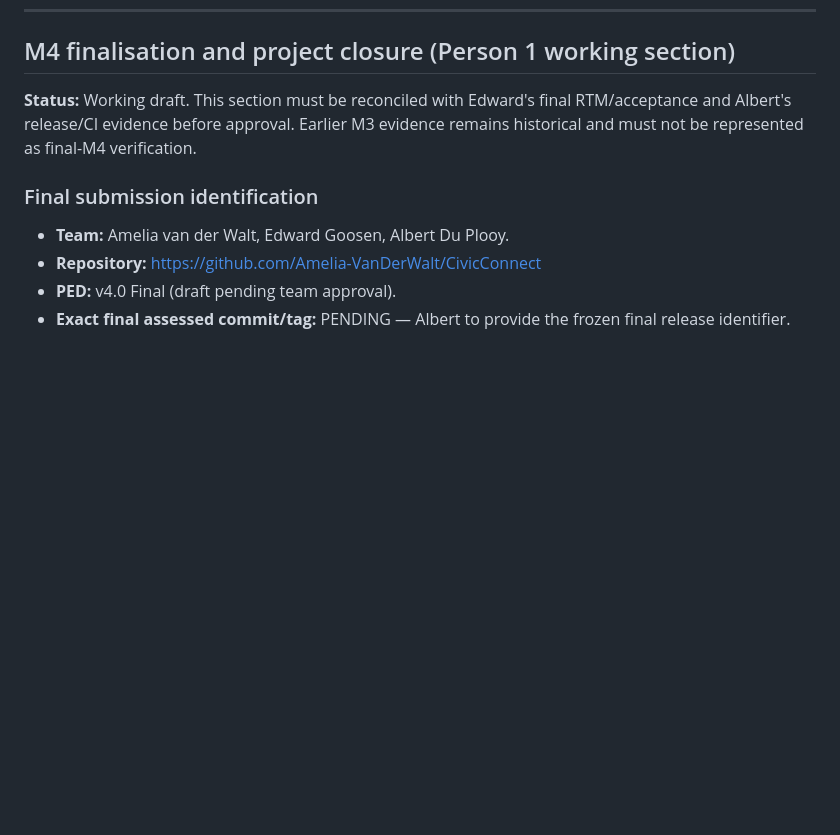
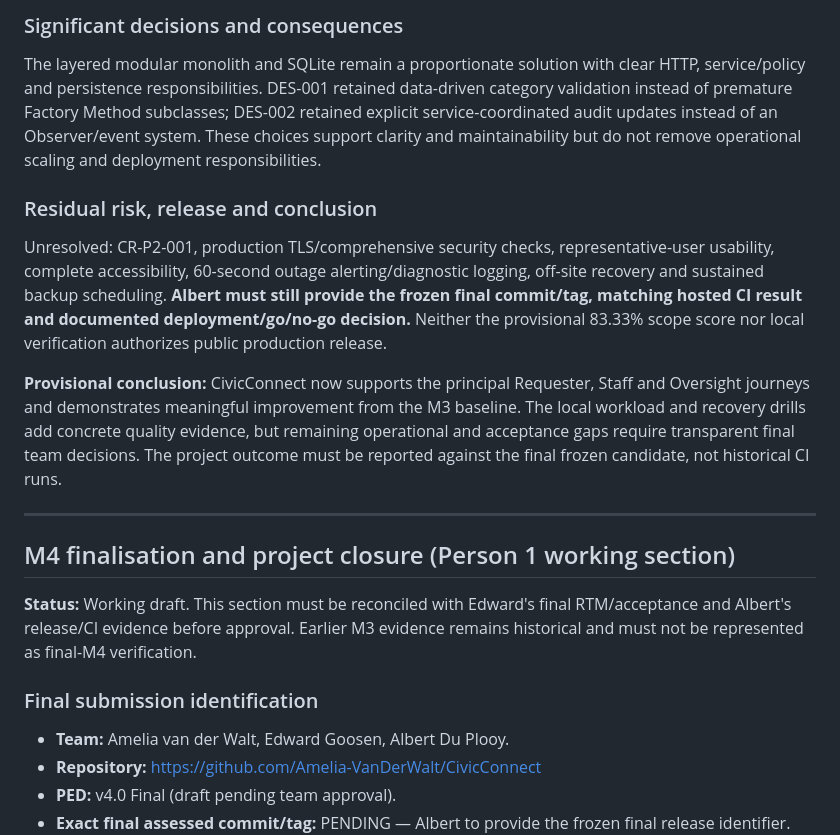
Before and after one commit to Amelia-VanDerWalt/CivicConnect, a Markdown page: docs/PED/PED_v4.0.md, the part around one of its changes. Rendered like a GitHub page; blank space fills up the shorter version.

Commit message:
docs(m4): reconcile scope, workflows, load, recovery and residual risks

```diff
--- a/docs/PED/PED_v4.0.md
+++ b/docs/PED/PED_v4.0.md
@@ -345,3 +391,15 @@ Preserve PED v1.0 and v2.0 as historical baselines. Update this PED, the RTM, re
+### Significant decisions and consequences
+
+The layered modular monolith and SQLite remain a proportionate solution with clear HTTP, service/policy and persistence responsibilities. DES-001 retained data-driven category validation instead of premature Factory Method subclasses; DES-002 retained explicit service-coordinated audit updates instead of an Observer/event system. These choices support clarity and maintainability but do not remove operational scaling and deployment responsibilities.
+
+### Residual risk, release and conclusion
+
+Unresolved: CR-P2-001, production TLS/comprehensive security checks, representative-user usability, complete accessibility, 60-second outage alerting/diagnostic logging, off-site recovery and sustained backup scheduling. **Albert must still provide the frozen final commit/tag, matching hosted CI result and documented deployment/go/no-go decision.** Neither the provisional 83.33% scope score nor local verification authorizes public production release.
+
+**Provisional conclusion:** CivicConnect now supports the principal Requester, Staff and Oversight journeys and demonstrates meaningful improvement from the M3 baseline. The local workload and recovery drills add concrete quality evidence, but remaining operational and acceptance gaps require transparent final team decisions. The project outcome must be reported against the final frozen candidate, not historical CI runs.
+
+---
+
 ## M4 finalisation and project closure (Person 1 working section)
 
 **Status:** Working draft. This section must be reconciled with Edward's final RTM/acceptance and Albert's release/CI evidence before approval. Earlier M3 evidence remains historical and must not be represented as final-M4 verification.
```
Also changed, not shown: other parts of docs/PED/PED_v4.0.md (+46 -0 lines).
